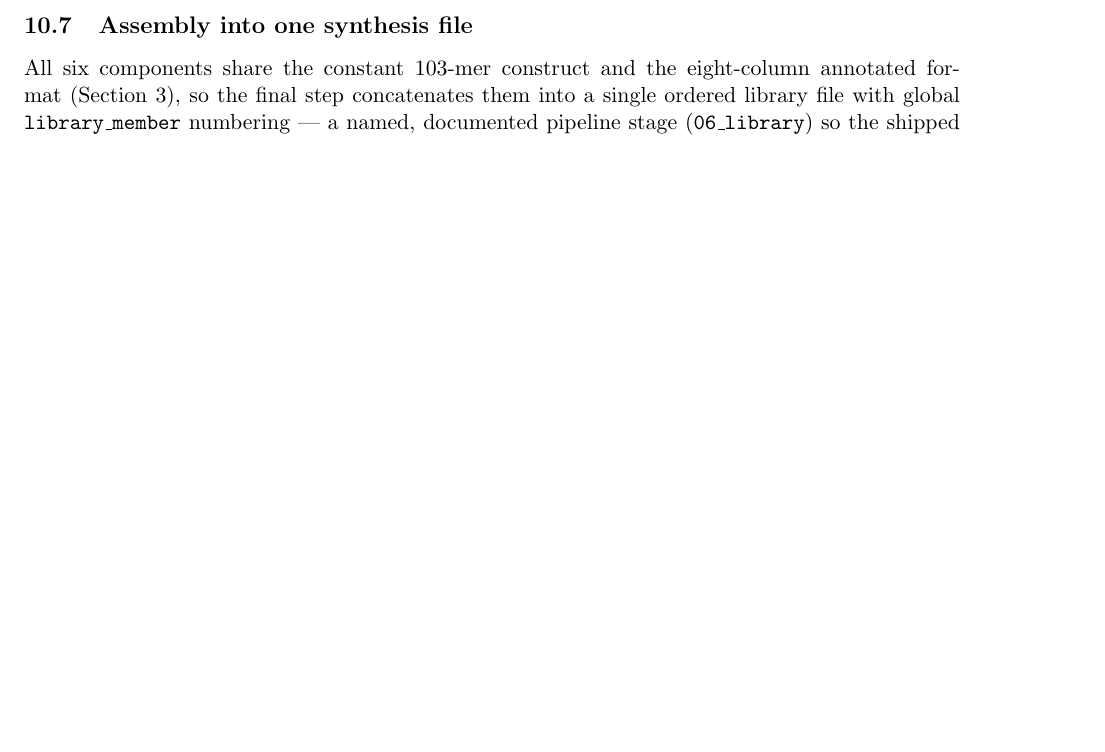
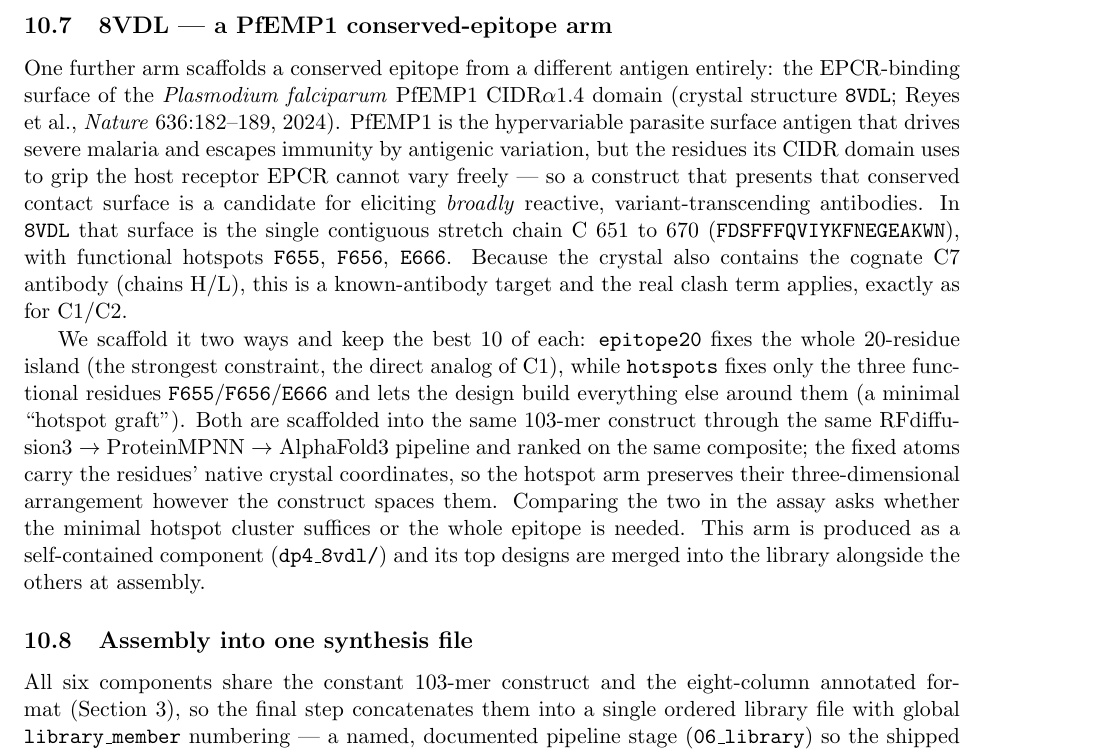
Before and after one commit to bdneff/episcaf, a LaTeX document (manuscript/main.tex, which reads manuscript/sections/dp4_library.tex): part of page 29 of 30, cut at the place of the change, the shorter picture padded with empty space. Compiled offline with pdfLaTeX.

Commit message:
manuscript: 8VDL PfEMP1 conserved-epitope arm subsection (sec:dp4_8vdl)
Its own subsection in sec:dp4: the conserved EPCR-binding epitope of PfEMP1
CIDRa1.4 (8VDL, Reyes 2024, chain C 651-670), why it is a broadly-reactive target,
and the two runs (epitope20 whole 20-mer vs hotspots F655/F656/E666), top 10 each,
merged into the library at assembly. Known-antibody (C7 Fab) so real clash applies.

Co-Authored-By: Claude Opus 4.8 <noreply@anthropic.com>

```diff
--- a/manuscript/sections/dp4_library.tex
+++ b/manuscript/sections/dp4_library.tex
@@ -141,6 +141,29 @@ engages its ligand differently, so it is not a valid test case for antibody-epit
 entered the DP3 set through the inclusion criteria inadvertently. The polyclonal tiling (C3) is over
 different antigens and is unaffected.
 
+\subsection{8VDL --- a PfEMP1 conserved-epitope arm}\label{sec:dp4_8vdl}
+One further arm scaffolds a conserved epitope from a different antigen entirely: the EPCR-binding
+surface of the \emph{Plasmodium falciparum} PfEMP1 CIDR$\alpha$1.4 domain (crystal structure
+\texttt{8VDL}; Reyes et al., \emph{Nature} 636:182--189, 2024). PfEMP1 is the hypervariable parasite
+surface antigen that drives severe malaria and escapes immunity by antigenic variation, but the
+residues its CIDR domain uses to grip the host receptor EPCR cannot vary freely --- so a construct that
+presents that conserved contact surface is a candidate for eliciting \emph{broadly} reactive,
+variant-transcending antibodies. In \texttt{8VDL} that surface is the single contiguous stretch chain~C
+\numrange{651}{670} (\texttt{FDSFFFQVIYKFNEGEAKWN}), with functional hotspots \texttt{F655}, \texttt{F656},
+\texttt{E666}. Because the crystal also contains the cognate C7 antibody (chains H/L), this is a
+known-antibody target and the real clash term applies, exactly as for C1/C2.
+
+We scaffold it two ways and keep the best \num{10} of each: \texttt{epitope20} fixes the whole
+\num{20}-residue island (the strongest constraint, the direct analog of C1), while \texttt{hotspots}
+fixes only the three functional residues \texttt{F655}/\texttt{F656}/\texttt{E666} and lets the design
+build everything else around them (a minimal ``hotspot graft''). Both are scaffolded into the same
+\num{103}-mer construct through the same RFdiffusion3~$\rightarrow$~ProteinMPNN~$\rightarrow$~AlphaFold3
+pipeline and ranked on the same composite; the fixed atoms carry the residues' native crystal
+coordinates, so the hotspot arm preserves their three-dimensional arrangement however the construct
+spaces them. Comparing the two in the assay asks whether the minimal hotspot cluster suffices or the
+whole epitope is needed. This arm is produced as a self-contained component (\texttt{dp4\_8vdl/}) and
+its top designs are merged into the library alongside the others at assembly.
+
 \subsection{Assembly into one synthesis file}\label{sec:assembly}
 All six components share the constant 103-mer construct and the eight-column annotated format
 (Section~\ref{sec:tiling}), so the final step concatenates them into a single ordered library file
```
Also changed, not shown: manuscript/main.pdf.
